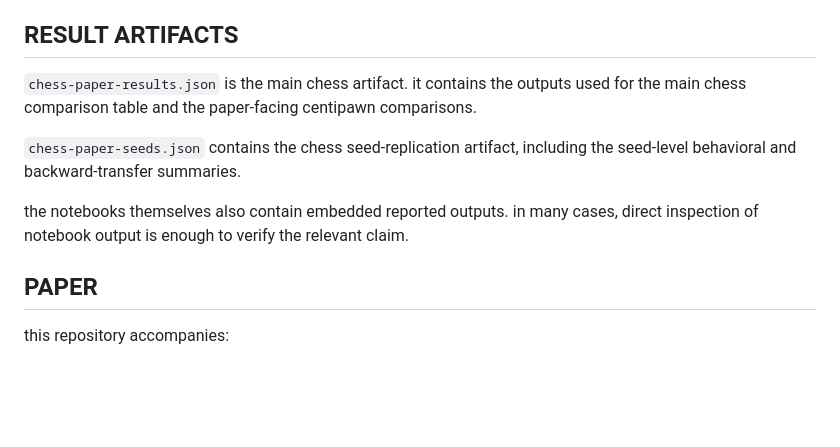
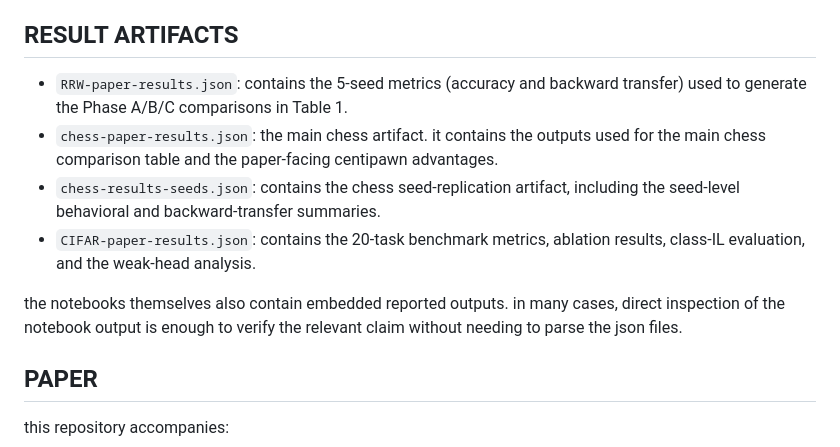
Before and after one commit to negulescu42/information-as-alignment, a Markdown page: README.md, the part around the change. Drawn GitHub-style; blank space fills up the shorter version.

```diff
--- a/README.md
+++ b/README.md
@@ -113,11 +113,12 @@ if you want the fastest audit of the paper, read `REPRODUCIBILITY.md` and inspec
 
 ## RESULT ARTIFACTS
 
-`chess-paper-results.json` is the main chess artifact. it contains the outputs used for the main chess comparison table and the paper-facing centipawn comparisons.
+- `RRW-paper-results.json`: contains the 5-seed metrics (accuracy and backward transfer) used to generate the Phase A/B/C comparisons in Table 1.
+- `chess-paper-results.json`: the main chess artifact. it contains the outputs used for the main chess comparison table and the paper-facing centipawn advantages.
+- `chess-results-seeds.json`: contains the chess seed-replication artifact, including the seed-level behavioral and backward-transfer summaries.
+- `CIFAR-paper-results.json`: contains the 20-task benchmark metrics, ablation results, class-IL evaluation, and the weak-head analysis.
 
-`chess-paper-seeds.json` contains the chess seed-replication artifact, including the seed-level behavioral and backward-transfer summaries.
-
-the notebooks themselves also contain embedded reported outputs. in many cases, direct inspection of notebook output is enough to verify the relevant claim.
+the notebooks themselves also contain embedded reported outputs. in many cases, direct inspection of the notebook output is enough to verify the relevant claim without needing to parse the json files.
 
 ## PAPER
 
```
